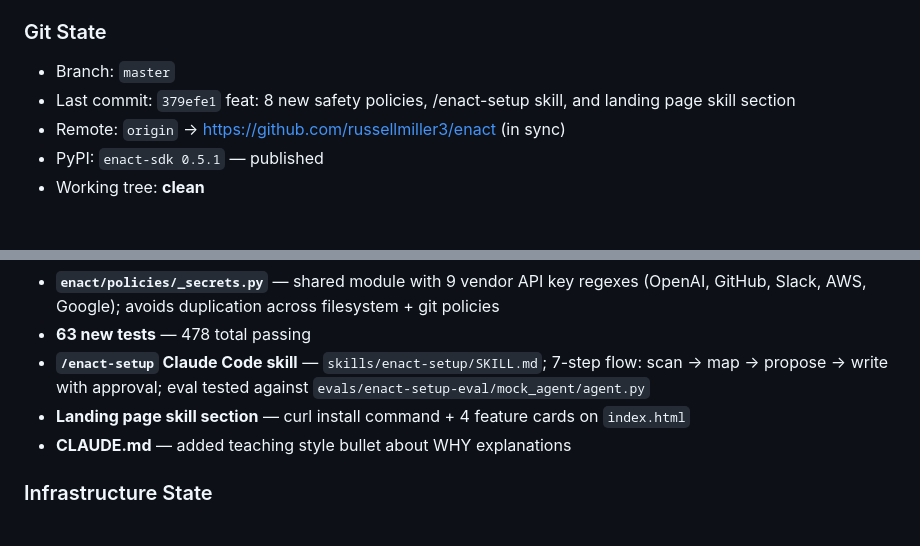
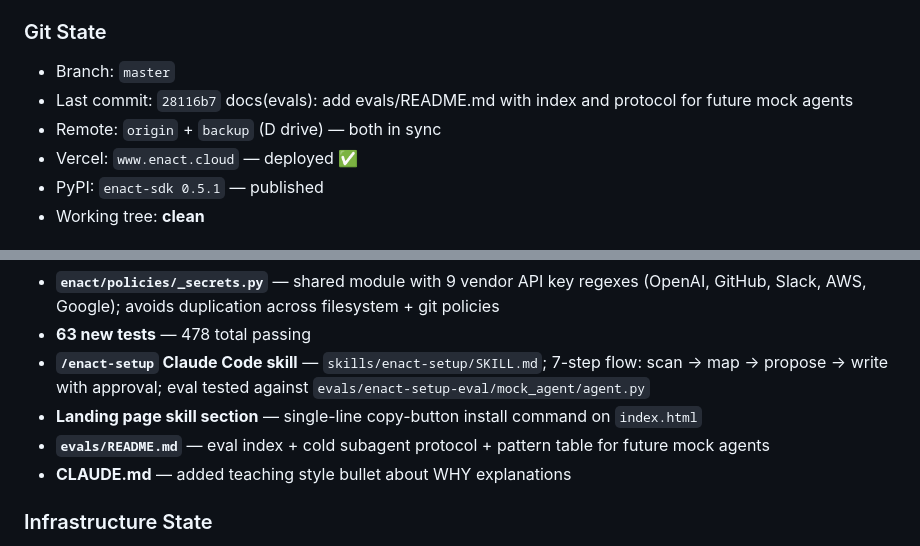
Before and after one commit to russellmiller3/enact, a Markdown page: Handoff.md, 2 parts joined by grey strips. Rendered like a GitHub page.

Commit message:
chore: update Handoff.md for session 5 (final)
Co-Authored-By: Claude Sonnet 4.6 <noreply@anthropic.com>

```diff
--- a/Handoff.md
+++ b/Handoff.md
@@ -35,8 +35,9 @@ Keep it tight — the goal is to get the next Claude session oriented in under 6
 ### Git State
 
 - Branch: `master`
-- Last commit: `379efe1` feat: 8 new safety policies, /enact-setup skill, and landing page skill section
-- Remote: `origin` → https://github.com/russellmiller3/enact (in sync)
+- Last commit: `28116b7` docs(evals): add evals/README.md with index and protocol for future mock agents
+- Remote: `origin` + `backup` (D drive) — both in sync
+- Vercel: `www.enact.cloud` — deployed ✅
 - PyPI: `enact-sdk 0.5.1` — published
 - Working tree: **clean**
 
@@ -46,7 +47,8 @@ Keep it tight — the goal is to get the next Claude session oriented in under 6
 - **`enact/policies/_secrets.py`** — shared module with 9 vendor API key regexes (OpenAI, GitHub, Slack, AWS, Google); avoids duplication across filesystem + git policies
 - **63 new tests** — 478 total passing
 - **`/enact-setup` Claude Code skill** — `skills/enact-setup/SKILL.md`; 7-step flow: scan → map → propose → write with approval; eval tested against `evals/enact-setup-eval/mock_agent/agent.py`
-- **Landing page skill section** — curl install command + 4 feature cards on `index.html`
+- **Landing page skill section** — single-line copy-button install command on `index.html`
+- **`evals/README.md`** — eval index + cold subagent protocol + pattern table for future mock agents
 - **CLAUDE.md** — added teaching style bullet about WHY explanations
 
 ### Infrastructure State
```
